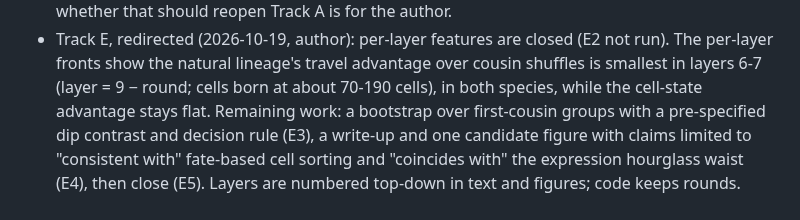
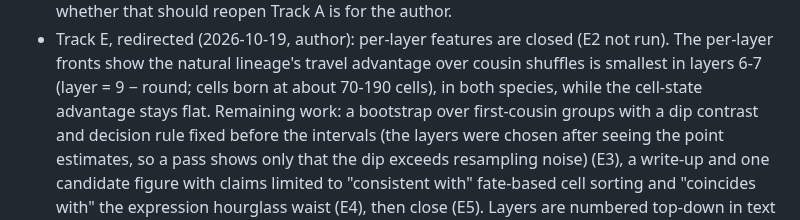
Before and after one commit to IcyFermion/embryogenesis, a Markdown page: plans/README.md, the part around the change. Drawn GitHub-style.

```diff
--- a/plans/README.md
+++ b/plans/README.md
@@ -69,7 +69,9 @@ whether per-round features go any further.
   over cousin shuffles is smallest in layers 6-7 (layer = 9 − round; cells
   born at about 70-190 cells), in both species, while the cell-state advantage
   stays flat. Remaining work: a bootstrap over first-cousin groups with a
-  pre-specified dip contrast and decision rule (E3), a write-up and one
+  dip contrast and decision rule fixed before the intervals (the layers were
+  chosen after seeing the point estimates, so a pass shows only that the dip
+  exceeds resampling noise) (E3), a write-up and one
   candidate figure with claims limited to "consistent with" fate-based cell
   sorting and "coincides with" the expression hourglass waist (E4), then
   close (E5). Layers are numbered top-down in text and figures; code keeps
```
Also changed, not shown: plans/track_e_layer_features.md (+7 -2 lines).
